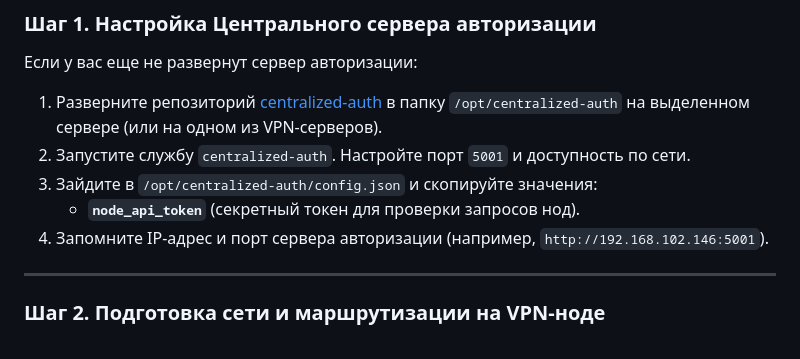
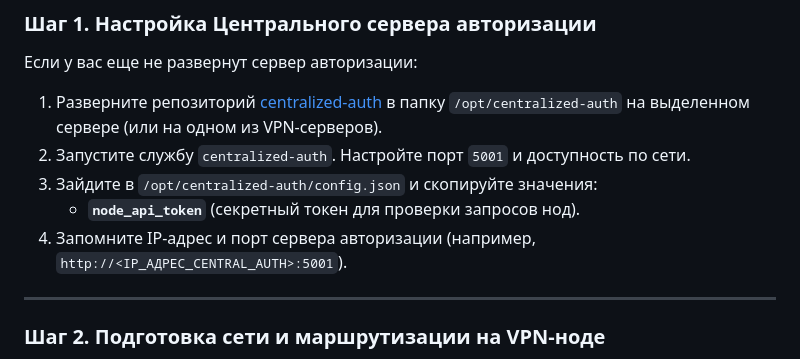
Before and after one commit to Ttolyanich/openvpn-web, a Markdown page: README.md, the part around one of its changes. GitHub-like rendering.

Commit message:
Sanitize README: replace specific IP and user credentials with placeholders

```diff
--- a/README.md
+++ b/README.md
@@ -49,7 +46,7 @@
 2. Запустите службу `centralized-auth`. Настройте порт `5001` и доступность по сети.
 3. Зайдите в `/opt/centralized-auth/config.json` и скопируйте значения:
    * **`node_api_token`** (секретный токен для проверки запросов нод).
-4. Запомните IP-адрес и порт сервера авторизации (например, `http://192.168.102.146:5001`).
+4. Запомните IP-адрес и порт сервера авторизации (например, `http://<IP_АДРЕС_CENTRAL_AUTH>:5001`).
 
 ---
 
```
Also changed, not shown: other parts of README.md (+2 -5 lines).
